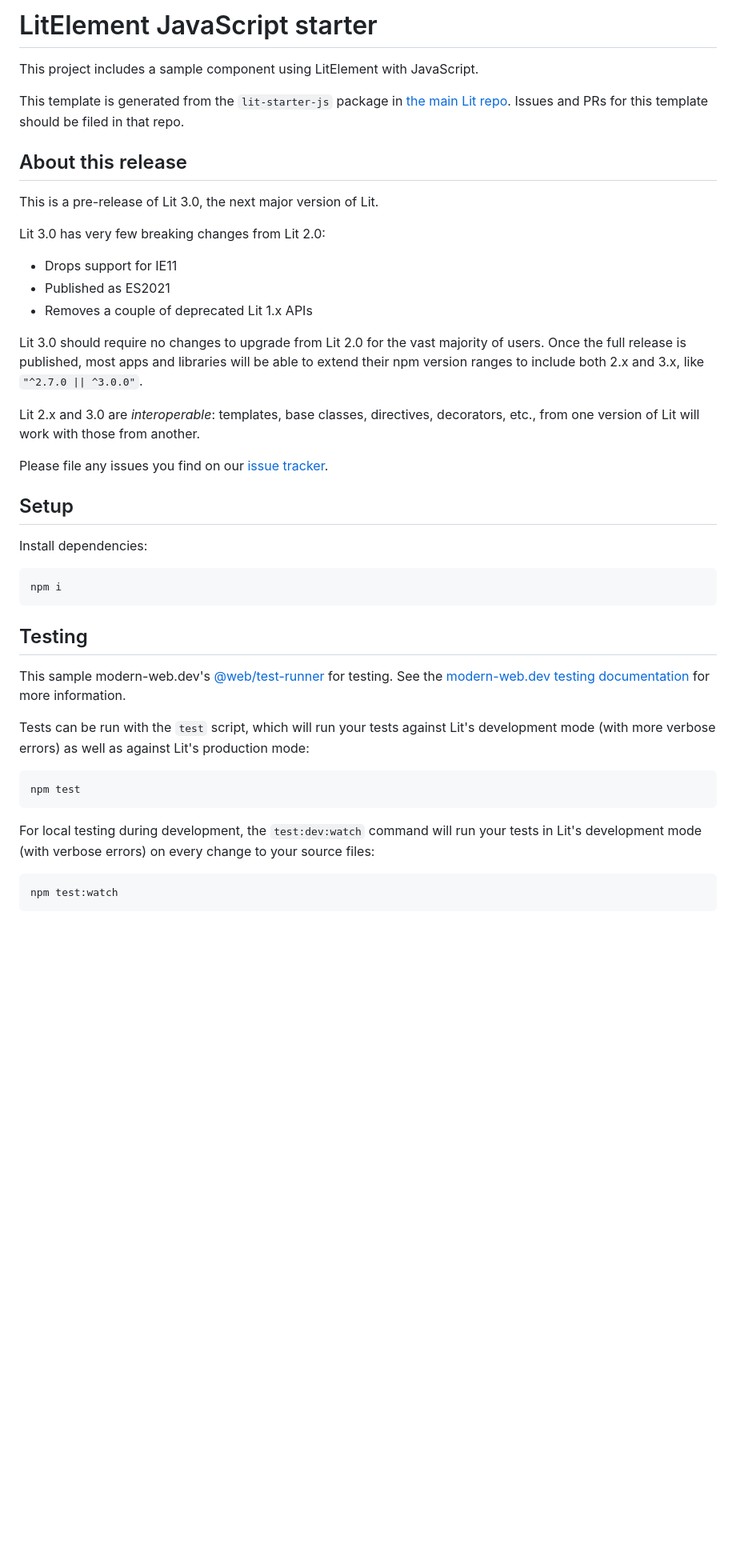
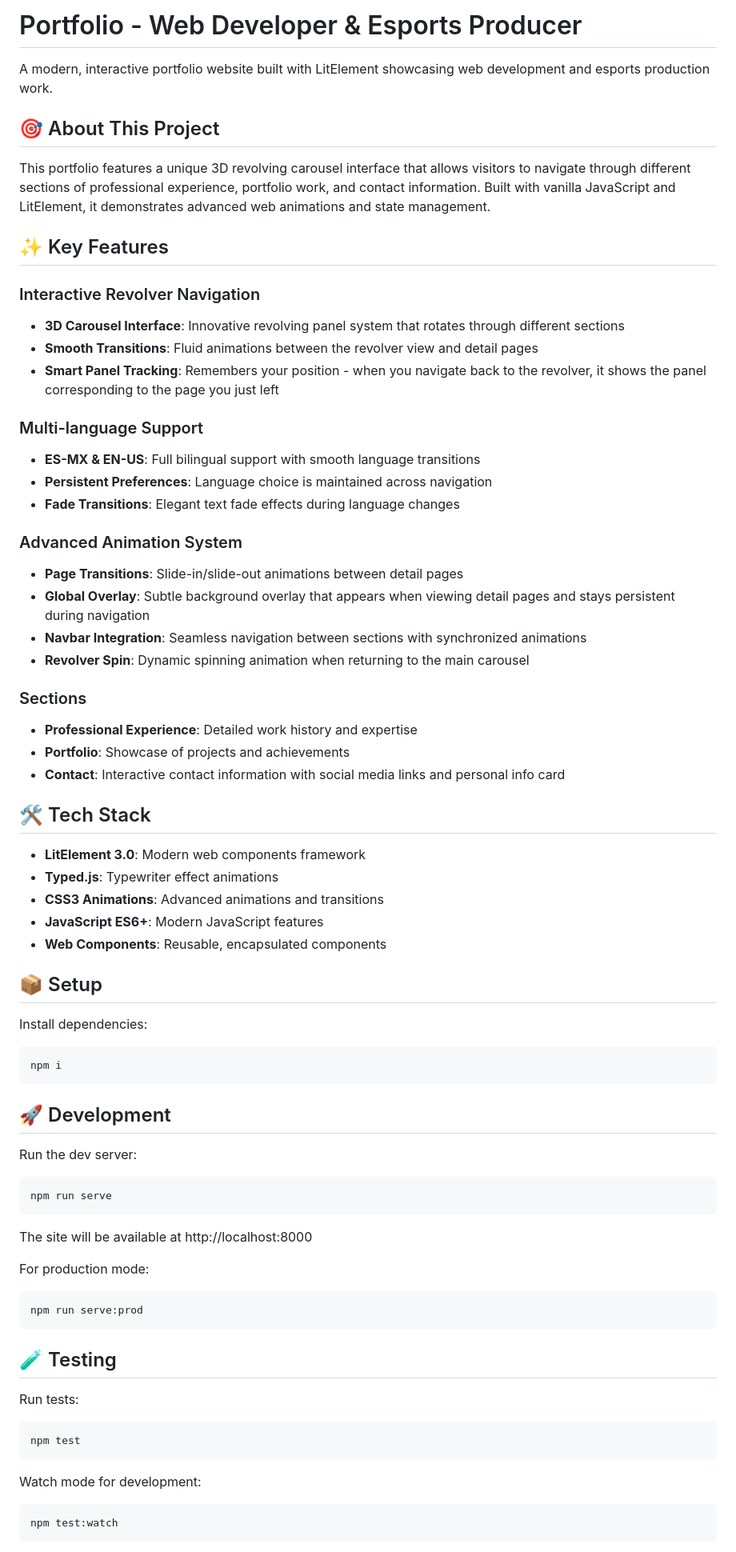
Before and after one commit to niwatoridev/pollo-dev-portfolio, a Markdown page: README.md, the part around the change printed below. Shown: that part at 80% size. Drawn GitHub-style; blank space fills up the shorter version.

````diff
--- a/README.md
+++ b/README.md
@@ -1,28 +1,43 @@
-# LitElement JavaScript starter
+# Portfolio - Web Developer & Esports Producer
 
-This project includes a sample component using LitElement with JavaScript.
+A modern, interactive portfolio website built with LitElement showcasing web development and esports production work.
 
-This template is generated from the `lit-starter-js` package in [the main Lit
-repo](https://github.com/lit/lit). Issues and PRs for this template should be
-filed in that repo.
+## 🎯 About This Project
 
-## About this release
+This portfolio features a unique 3D revolving carousel interface that allows visitors to navigate through different sections of professional experience, portfolio work, and contact information. Built with vanilla JavaScript and LitElement, it demonstrates advanced web animations and state management.
 
-This is a pre-release of Lit 3.0, the next major version of Lit.
+## ✨ Key Features
 
-Lit 3.0 has very few breaking changes from Lit 2.0:
+### Interactive Revolver Navigation
+- **3D Carousel Interface**: Innovative revolving panel system that rotates through different sections
+- **Smooth Transitions**: Fluid animations between the revolver view and detail pages
+- **Smart Panel Tracking**: Remembers your position - when you navigate back to the revolver, it shows the panel corresponding to the page you just left
 
-- Drops support for IE11
-- Published as ES2021
-- Removes a couple of deprecated Lit 1.x APIs
+### Multi-language Support
+- **ES-MX & EN-US**: Full bilingual support with smooth language transitions
+- **Persistent Preferences**: Language choice is maintained across navigation
+- **Fade Transitions**: Elegant text fade effects during language changes
 
-Lit 3.0 should require no changes to upgrade from Lit 2.0 for the vast majority of users. Once the full release is published, most apps and libraries will be able to extend their npm version ranges to include both 2.x and 3.x, like `"^2.7.0 || ^3.0.0"`.
+### Advanced Animation System
+- **Page Transitions**: Slide-in/slide-out animations between detail pages
+- **Global Overlay**: Subtle background overlay that appears when viewing detail pages and stays persistent during navigation
+- **Navbar Integration**: Seamless navigation between sections with synchronized animations
+- **Revolver Spin**: Dynamic spinning animation when returning to the main carousel
 
-Lit 2.x and 3.0 are _interoperable_: templates, base classes, directives, decorators, etc., from one version of Lit will work with those from another.
+### Sections
+- **Professional Experience**: Detailed work history and expertise
+- **Portfolio**: Showcase of projects and achievements
+- **Contact**: Interactive contact information with social media links and personal info card
 
-Please file any issues you find on our [issue tracker](https://github.com/lit/lit/issues).
+## 🛠️ Tech Stack
 
-## Setup
+- **LitElement 3.0**: Modern web components framework
+- **Typed.js**: Typewriter effect animations
+- **CSS3 Animations**: Advanced animations and transitions
+- **JavaScript ES6+**: Modern JavaScript features
+- **Web Components**: Reusable, encapsulated components
+
+## 📦 Setup
 
 Install dependencies:
 
@@ -30,20 +45,31 @@ Install dependencies:
 npm i
 ```
 
-## Testing
+## 🚀 Development
 
-This sample modern-web.dev's
-[@web/test-runner](https://www.npmjs.com/package/@web/test-runner) for testing. See the
-[modern-web.dev testing documentation](https://modern-web.dev/docs/test-runner/overview) for
-more information.
+Run the dev server:
 
-Tests can be run with the `test` script, which will run your tests against Lit's development mode (with more verbose errors) as well as against Lit's production mode:
+```bash
+npm run serve
+```
+
+The site will be available at http://localhost:8000
+
+For production mode:
+
+```bash
+npm run serve:prod
+```
+
+## 🧪 Testing
+
+Run tests:
 
 ```bash
 npm test
 ```
 
-For local testing during development, the `test:dev:watch` command will run your tests in Lit's development mode (with verbose errors) on every change to your source files:
+Watch mode for development:
 
 ```bash
 npm test:watch
````
Also changed, not shown: other parts of README.md (+65 -65 lines).
